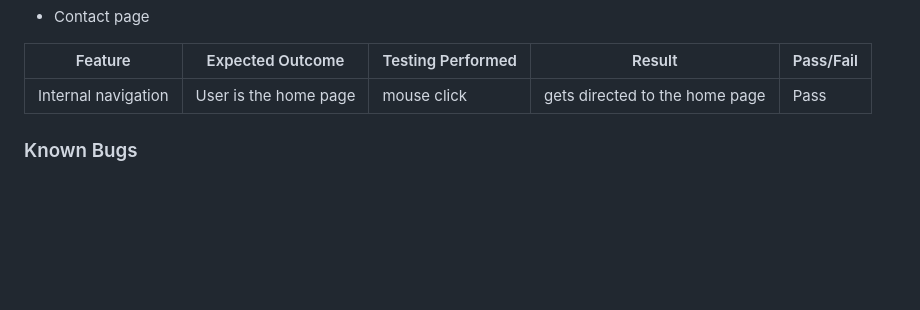
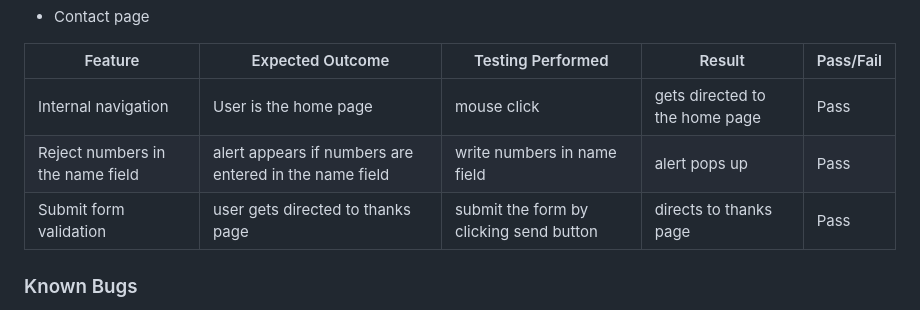
Before and after one commit to mtelewa/fun-stats, a Markdown page: README.md, the part around the change. Drawn GitHub-style; blank space fills up the shorter version.

Commit message:
add contact page testing cases

```diff
--- a/README.md
+++ b/README.md
@@ -368,7 +368,8 @@ The following test cases were performed on each page
 | Feature | Expected Outcome | Testing Performed | Result | Pass/Fail |
 | --- | --- | --- | --- | --- |
 | Internal navigation | User is the home page | mouse click | gets directed to the home page | Pass |
-
+| Reject numbers in the name field | alert appears if numbers are entered in the name field | write numbers in name field | alert pops up | Pass |
+| Submit form validation | user gets directed to thanks page | submit the form by clicking send button | directs to thanks page | Pass |
 
 
 ### Known Bugs
```
